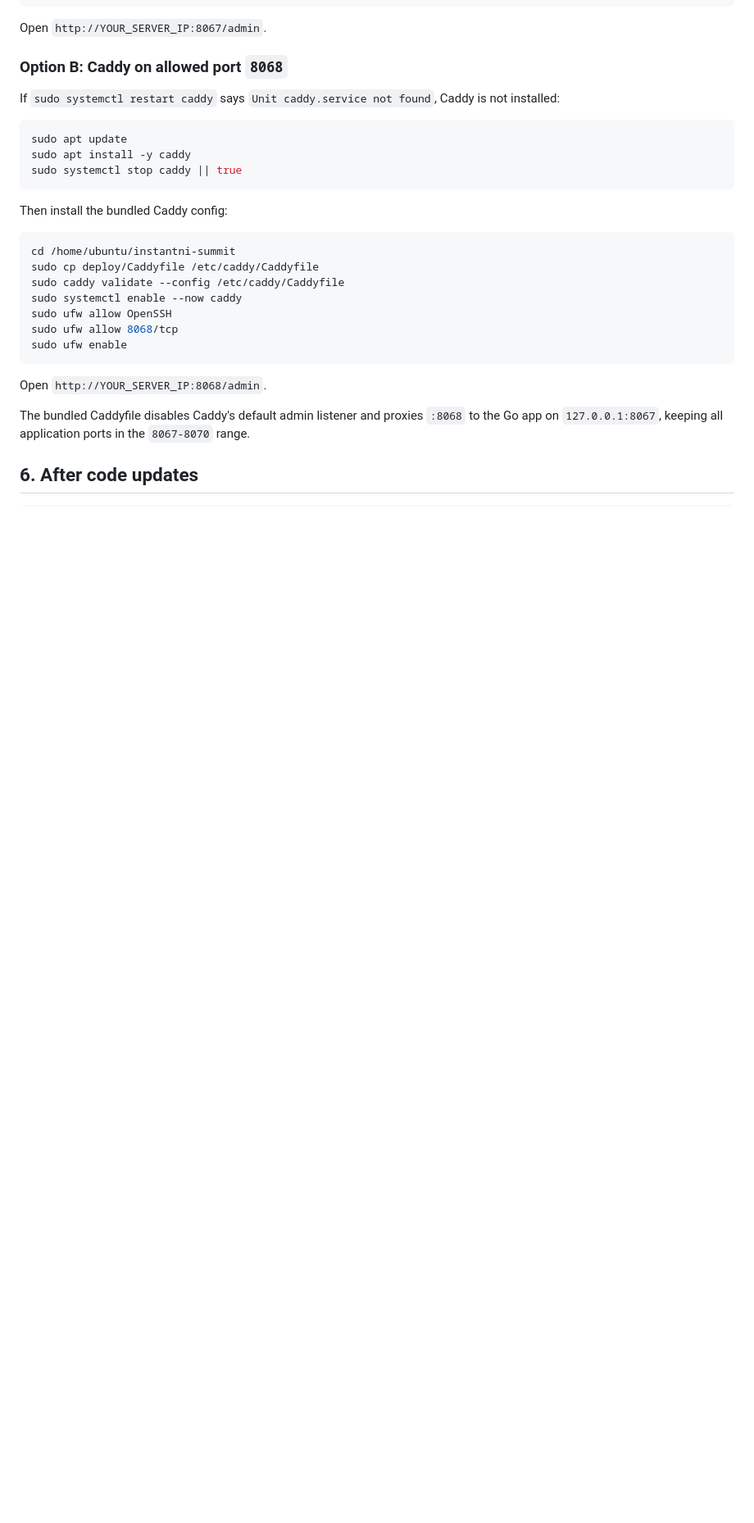
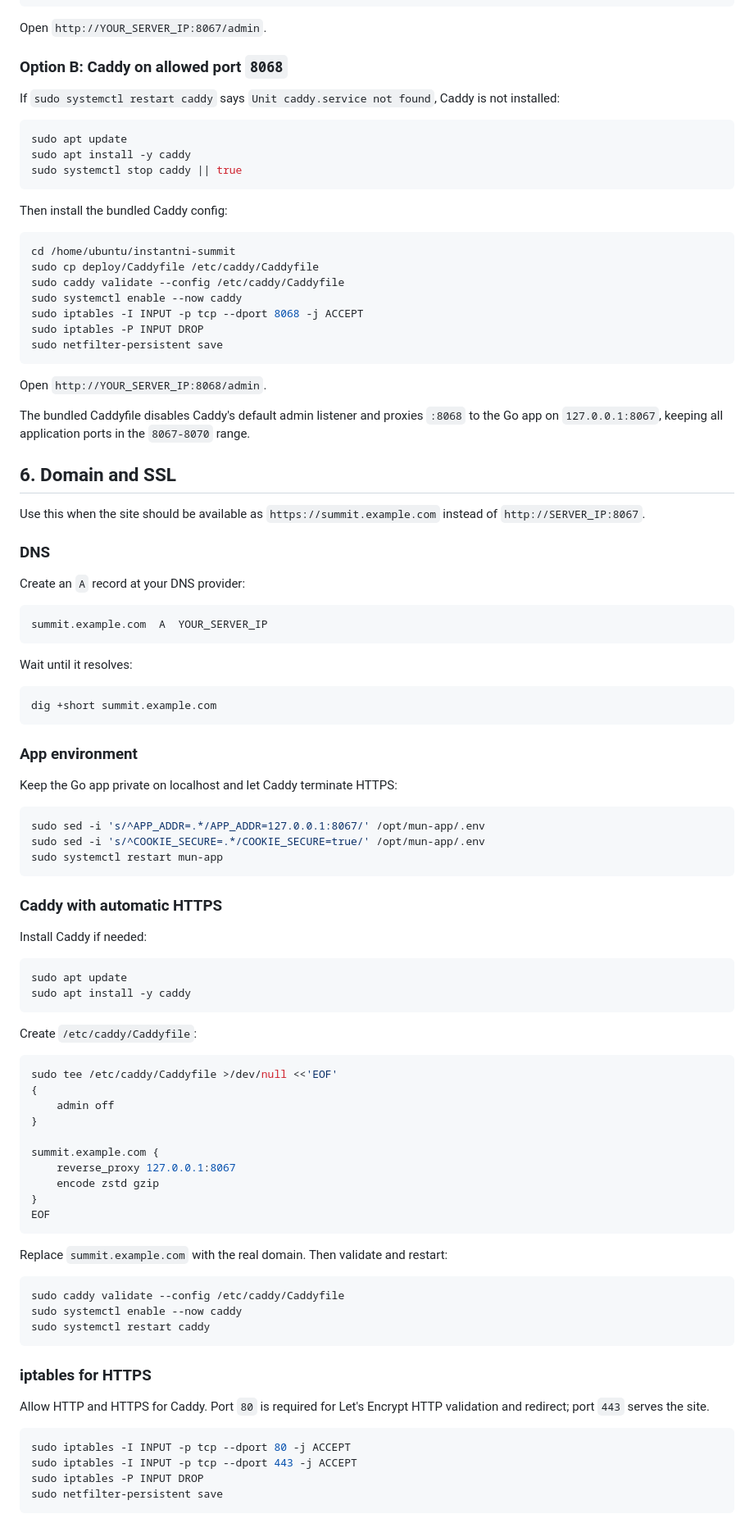
Before and after one commit to exotwd/Instantni-summit, a Markdown page: docs/deployment.md, the part around one of its changes. Shown at 82% size. Drawn GitHub-style; blank space fills up the shorter version.

Commit message:
Update deployment docs for iptables and HTTPS

````diff
--- a/docs/deployment.md
+++ b/docs/deployment.md
@@ -110,13 +120,83 @@ cd /home/ubuntu/instantni-summit
 sudo cp deploy/Caddyfile /etc/caddy/Caddyfile
 sudo caddy validate --config /etc/caddy/Caddyfile
 sudo systemctl enable --now caddy
-sudo ufw allow OpenSSH
-sudo ufw allow 8068/tcp
-sudo ufw enable
+sudo iptables -I INPUT -p tcp --dport 8068 -j ACCEPT
+sudo iptables -P INPUT DROP
+sudo netfilter-persistent save
 ```
 
 Open `http://YOUR_SERVER_IP:8068/admin`.
 
 The bundled Caddyfile disables Caddy's default admin listener and proxies `:8068` to the Go app on `127.0.0.1:8067`, keeping all application ports in the `8067-8070` range.
 
-## 6. After code updates
+## 6. Domain and SSL
+
+Use this when the site should be available as `https://summit.example.com` instead of `http://SERVER_IP:8067`.
+
+### DNS
+
+Create an `A` record at your DNS provider:
+
+```text
+summit.example.com  A  YOUR_SERVER_IP
+```
+
+Wait until it resolves:
+
+```bash
+dig +short summit.example.com
+```
+
+### App environment
+
+Keep the Go app private on localhost and let Caddy terminate HTTPS:
+
+```bash
+sudo sed -i 's/^APP_ADDR=.*/APP_ADDR=127.0.0.1:8067/' /opt/mun-app/.env
+sudo sed -i 's/^COOKIE_SECURE=.*/COOKIE_SECURE=true/' /opt/mun-app/.env
+sudo systemctl restart mun-app
+```
+
+### Caddy with automatic HTTPS
+
+Install Caddy if needed:
+
+```bash
+sudo apt update
+sudo apt install -y caddy
+```
+
+Create `/etc/caddy/Caddyfile`:
+
+```bash
+sudo tee /etc/caddy/Caddyfile >/dev/null <<'EOF'
+{
+	admin off
+}
+
+summit.example.com {
+	reverse_proxy 127.0.0.1:8067
+	encode zstd gzip
+}
+EOF
+```
+
+Replace `summit.example.com` with the real domain. Then validate and restart:
+
+```bash
+sudo caddy validate --config /etc/caddy/Caddyfile
+sudo systemctl enable --now caddy
+sudo systemctl restart caddy
+```
+
+### iptables for HTTPS
+
+Allow HTTP and HTTPS for Caddy. Port `80` is required for Let's Encrypt HTTP validation and redirect; port `443` serves the site.
+
+```bash
+sudo iptables -I INPUT -p tcp --dport 80 -j ACCEPT
+sudo iptables -I INPUT -p tcp --dport 443 -j ACCEPT
+sudo iptables -P INPUT DROP
+sudo netfilter-persistent save
+```
+
````
Also changed, not shown: other parts of docs/deployment.md (+45 -5 lines).
